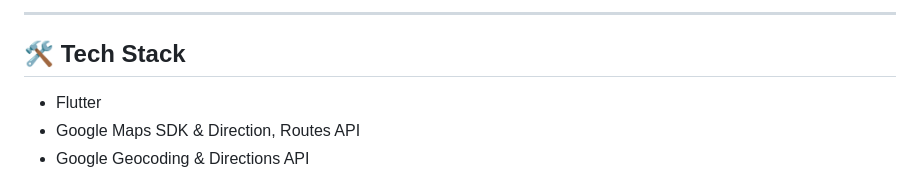
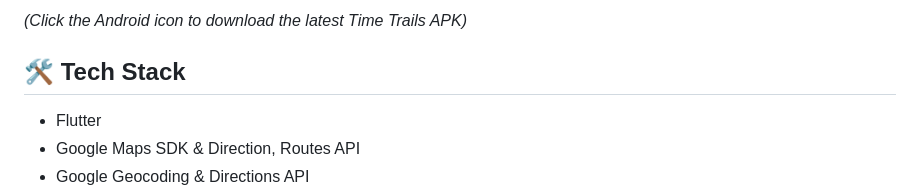
Before and after one commit to Arjun-5/TimeTrails, a Markdown page: README.md, the part around the change printed below. Drawn GitHub-style.

```diff
--- a/README.md
+++ b/README.md
@@ -72,5 +71,6 @@ The 3D models are sourced from the [Leipzig Open Data 3D Stadtmodell](https://op
 
----
+*(Click the Android icon to download the latest Time Trails APK)*
+
 
 ## 🛠️ Tech Stack
 
```
Also changed, not shown: other parts of README.md (+1 -2 lines).
